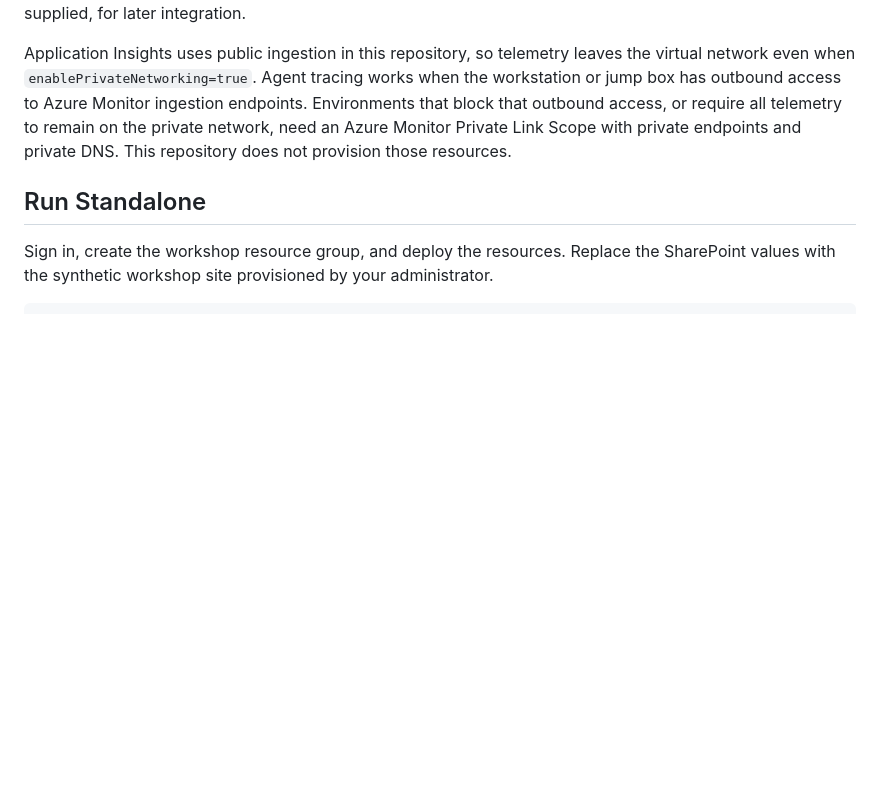
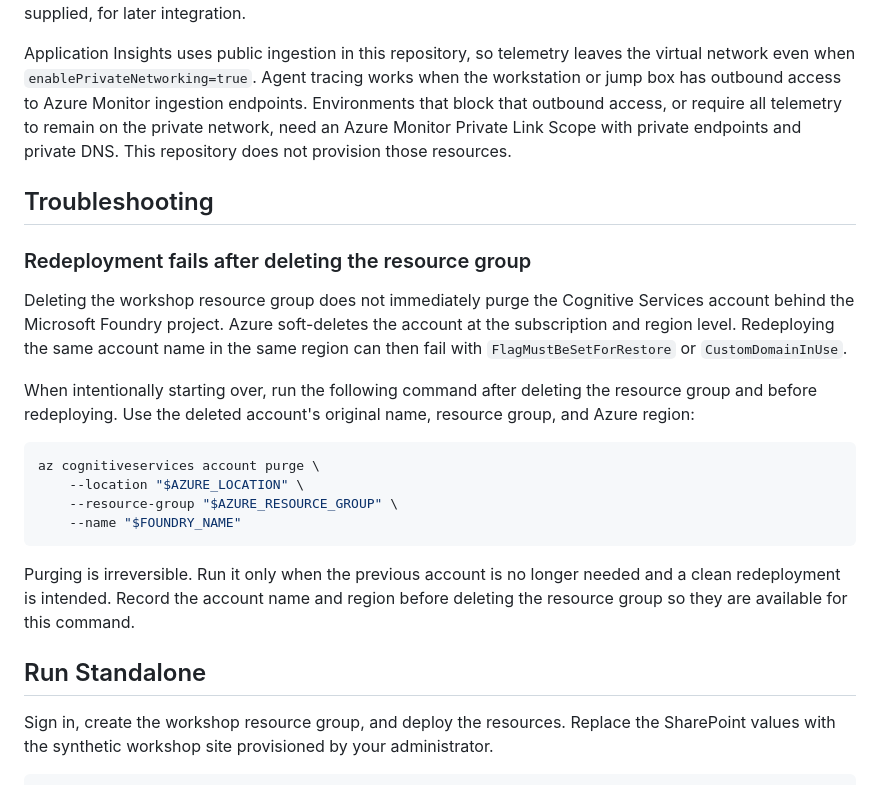
Before and after one commit to soummyaa/architecture-review-agent-reference, a Markdown page: 00-setup/README.md, the part around the change. Drawn GitHub-style; blank space fills up the shorter version.

Commit message:
Document Cognitive Services purge before redeploying

````diff
--- a/00-setup/README.md
+++ b/00-setup/README.md
@@ -216,6 +216,31 @@ require all telemetry to remain on the private network, need an Azure Monitor
 Private Link Scope with private endpoints and private DNS. This repository does
 not provision those resources.
 
+## Troubleshooting
+
+### Redeployment fails after deleting the resource group
+
+Deleting the workshop resource group does not immediately purge the Cognitive
+Services account behind the Microsoft Foundry project. Azure soft-deletes the
+account at the subscription and region level. Redeploying the same account name
+in the same region can then fail with `FlagMustBeSetForRestore` or
+`CustomDomainInUse`.
+
+When intentionally starting over, run the following command after deleting the
+resource group and before redeploying. Use the deleted account's original name,
+resource group, and Azure region:
+
+```bash
+az cognitiveservices account purge \
+	--location "$AZURE_LOCATION" \
+	--resource-group "$AZURE_RESOURCE_GROUP" \
+	--name "$FOUNDRY_NAME"
+```
+
+Purging is irreversible. Run it only when the previous account is no longer
+needed and a clean redeployment is intended. Record the account name and region
+before deleting the resource group so they are available for this command.
+
 ## Run Standalone
 
 Sign in, create the workshop resource group, and deploy the resources. Replace
````
